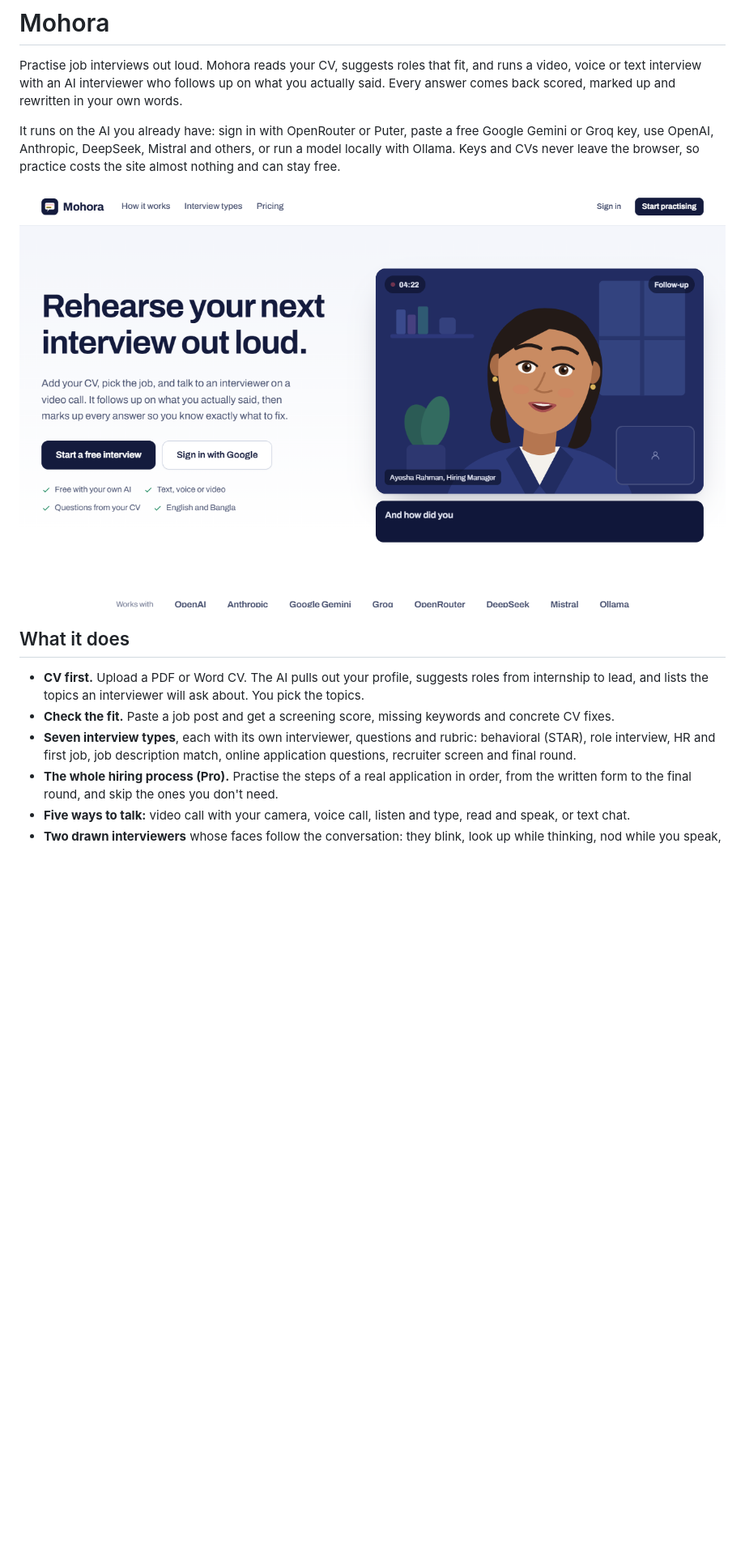
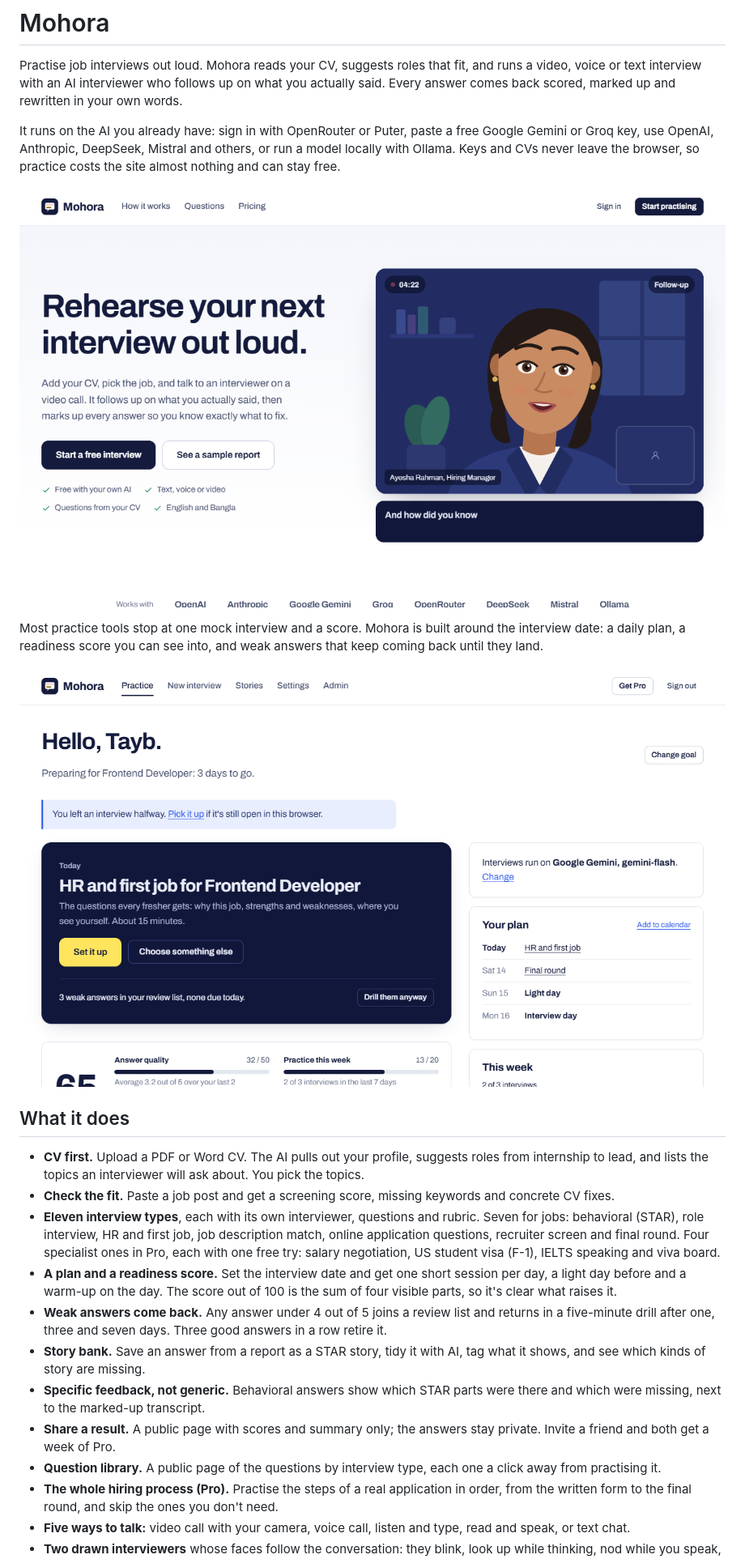
Before and after one commit to shizan52/mohora, a Markdown page: README.md, the part around one of its changes. Shown at 81% size. Drawn GitHub-style; pictures changed too: docs/home.png, docs/practice.png (added); blank space fills up the shorter version.

Commit message:
Update README for the practice hub

```diff
--- a/README.md
+++ b/README.md
@@ -6,11 +6,21 @@ It runs on the AI you already have: sign in with OpenRouter or Puter, paste a fr
 
 ![Home page with a live interviewer](docs/home.png)
 
+Most practice tools stop at one mock interview and a score. Mohora is built around the interview date: a daily plan, a readiness score you can see into, and weak answers that keep coming back until they land.
+
+![Practice hub with today's session, readiness score and plan](docs/practice.png)
+
 ## What it does
 
 - **CV first.** Upload a PDF or Word CV. The AI pulls out your profile, suggests roles from internship to lead, and lists the topics an interviewer will ask about. You pick the topics.
 - **Check the fit.** Paste a job post and get a screening score, missing keywords and concrete CV fixes.
-- **Seven interview types**, each with its own interviewer, questions and rubric: behavioral (STAR), role interview, HR and first job, job description match, online application questions, recruiter screen and final round.
+- **Eleven interview types**, each with its own interviewer, questions and rubric. Seven for jobs: behavioral (STAR), role interview, HR and first job, job description match, online application questions, recruiter screen and final round. Four specialist ones in Pro, each with one free try: salary negotiation, US student visa (F-1), IELTS speaking and viva board.
+- **A plan and a readiness score.** Set the interview date and get one short session per day, a light day before and a warm-up on the day. The score out of 100 is the sum of four visible parts, so it's clear what raises it.
+- **Weak answers come back.** Any answer under 4 out of 5 joins a review list and returns in a five-minute drill after one, three and seven days. Three good answers in a row retire it.
+- **Story bank.** Save an answer from a report as a STAR story, tidy it with AI, tag what it shows, and see which kinds of story are missing.
+- **Specific feedback, not generic.** Behavioral answers show which STAR parts were there and which were missing, next to the marked-up transcript.
+- **Share a result.** A public page with scores and summary only; the answers stay private. Invite a friend and both get a week of Pro.
+- **Question library.** A public page of the questions by interview type, each one a click away from practising it.
 - **The whole hiring process (Pro).** Practise the steps of a real application in order, from the written form to the final round, and skip the ones you don't need.
 - **Five ways to talk:** video call with your camera, voice call, listen and type, read and speak, or text chat.
 - **Two drawn interviewers** whose faces follow the conversation: they blink, look up while thinking, nod while you speak, raise their brows on a follow-up, and move their lips with the audio of their voice.
```
Also changed, not shown: other parts of README.md (+3 -1 lines), docs/report.png.
